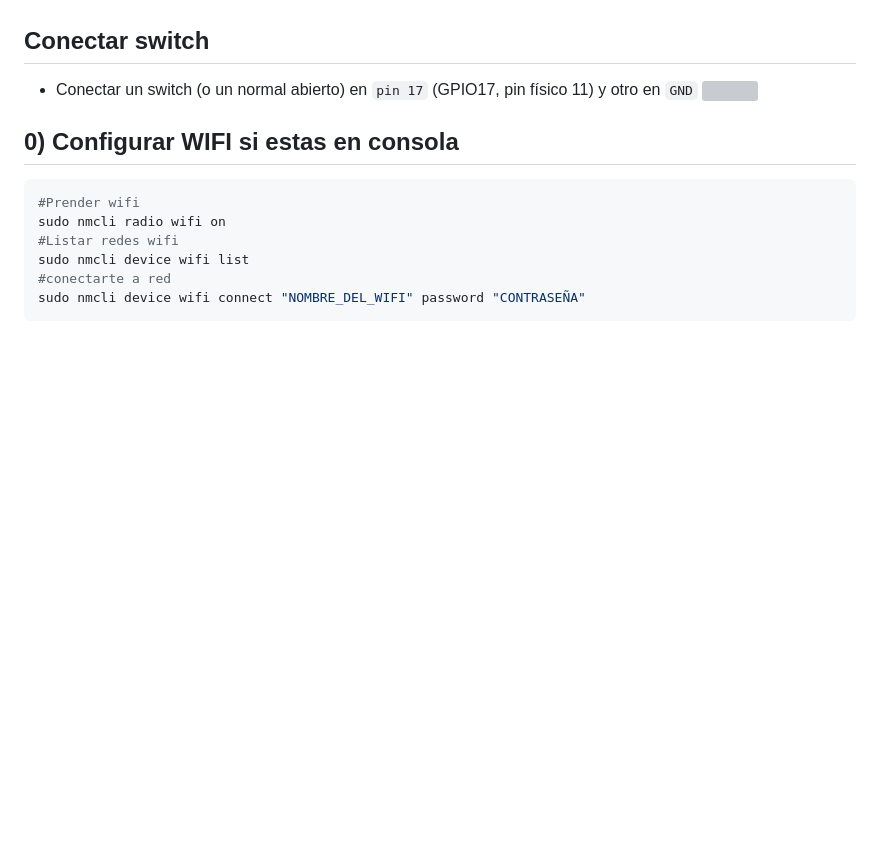
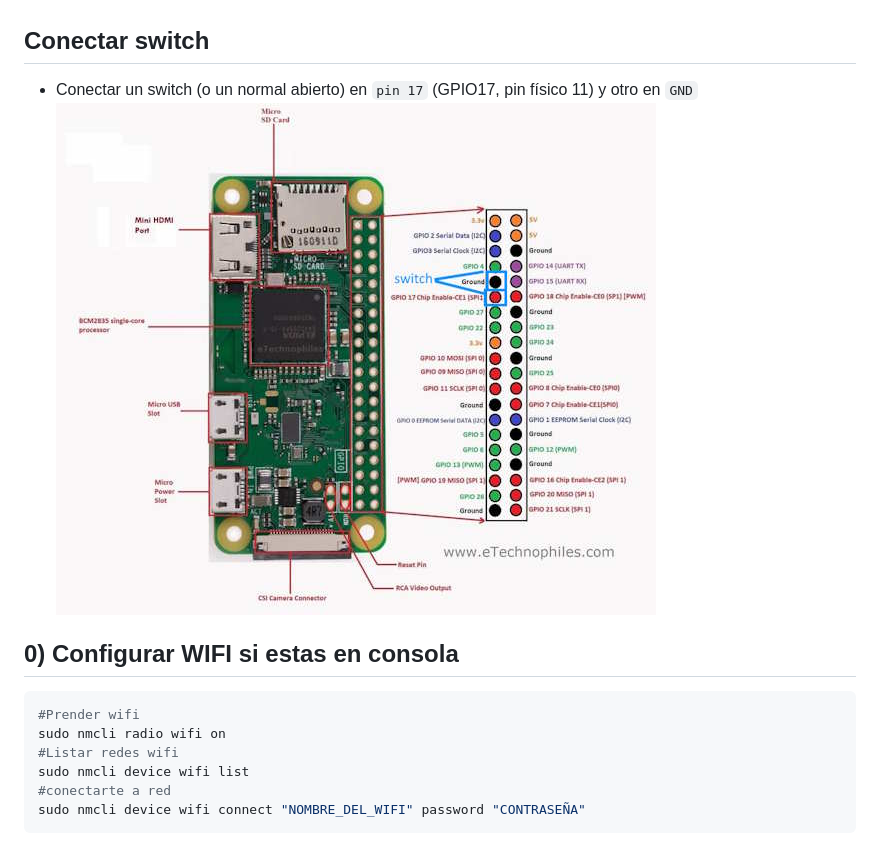
Before and after one commit to mathiasburgio/portal-rpi4, a Markdown page: readme.md, the part around the change. Drawn GitHub-style; blank space fills up the shorter version; grey boxes are pictures that could not be loaded.

Commit message:
correccion menor

```diff
--- a/readme.md
+++ b/readme.md
@@ -14,7 +14,7 @@ Este README describe los pasos para instalar y configurar un portal en una Raspb
 
 ## Conectar switch
 - Conectar un switch (o un normal abierto) en `pin 17` (GPIO17, pin físico 11) y otro en `GND`
-![](https://github.com/mathiasburgio/portal-rpi4/blob/main/gpio.png)
+![](https://github.com/mathiasburgio/portal-rpi4/blob/main/gpio.jpg)
 
 
 ## 0) Configurar WIFI si estas en consola
```
